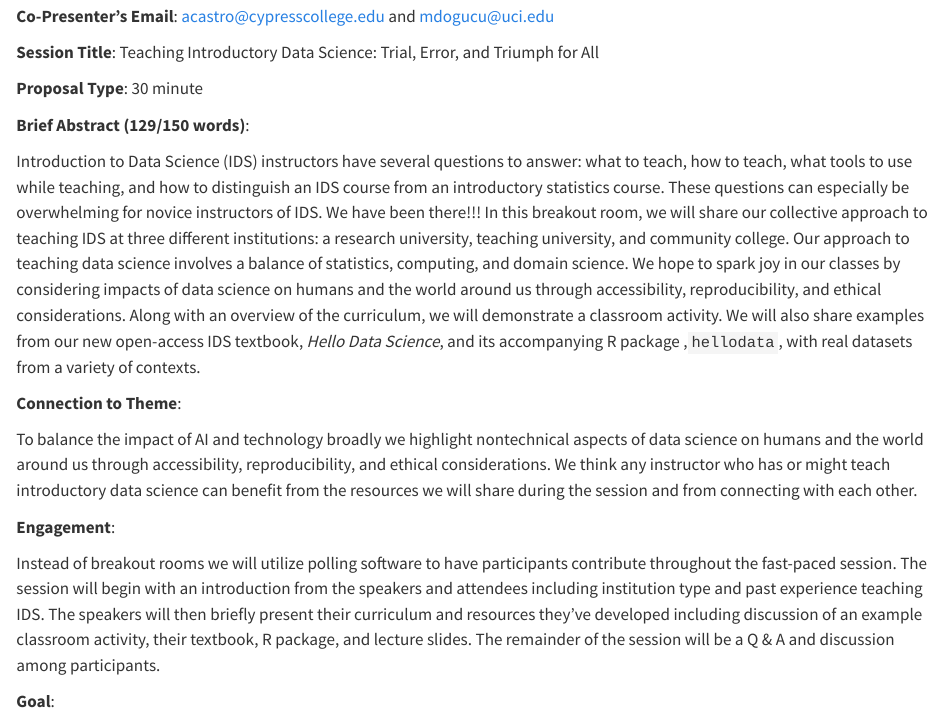
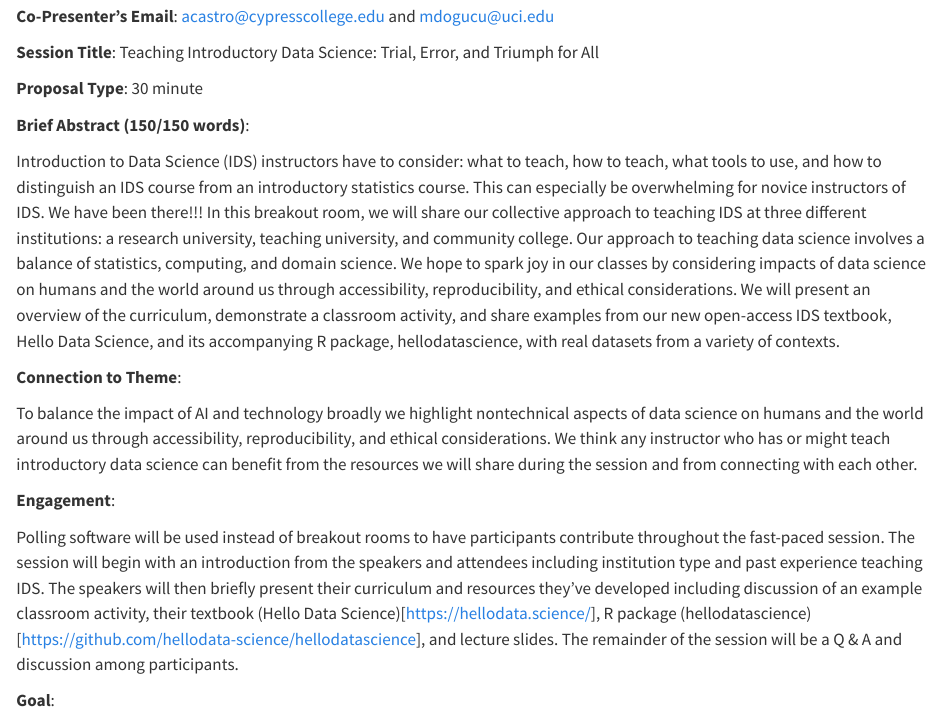
Before and after one commit to hellodata-science/ecots-2026, a Quarto document (proposal.qmd): the page in a window 1100 px wide, from 290 px down. Rendered offline with R 4.5, knitr and Pandoc in place of Quarto, with nearby package versions.

Commit message:
Added book & package links, made abstract only 150 words, changed package name to hellodatascience

```diff
--- a/proposal.qmd
+++ b/proposal.qmd
@@ -21,9 +21,10 @@ Submission instructions: <https://www.causeweb.org/cause/ecots/ecots26/proposals
 
 **Proposal Type**: 30 minute
 
-**Brief Abstract (129/150 words)**:
+**Brief Abstract (150/150 words)**:
 
-Introduction to Data Science (IDS) instructors have several questions to answer: what to teach, how to teach, what tools to use while teaching, and how to distinguish an IDS course from an introductory statistics course. These questions can especially be overwhelming for novice instructors of IDS. We have been there!!! In this breakout room, we will share our collective approach to teaching IDS at three different institutions:  a research university, teaching university, and community college. Our approach to teaching data science involves a balance of statistics, computing, and domain science. We hope to spark joy in our classes by considering impacts of data science on humans and the world around us through accessibility, reproducibility, and ethical considerations. Along with an overview of the curriculum, we will demonstrate a classroom activity. We will also share examples from our new open-access IDS textbook, *Hello Data Science*, and its accompanying R package ,`hellodata`, with real datasets from a variety of contexts.
+Introduction to Data Science (IDS) instructors have to consider: what to teach, how to teach, what tools to use, and how to distinguish an IDS course from an introductory statistics course. This can especially be overwhelming for novice instructors of IDS. We have been there!!! In this breakout room, we will share our collective approach to teaching IDS at three different institutions: a research university, teaching university, and community college. Our approach to teaching data science involves a balance of statistics, computing, and domain science. We hope to spark joy in our classes by considering impacts of data science on humans and the world around us through accessibility, reproducibility, and ethical considerations. We will present an overview of the curriculum, demonstrate a classroom activity, and share examples from our new open-access IDS textbook, Hello Data Science, and its accompanying R package, hellodatascience, with real datasets from a variety of contexts.
+
 
 **Connection to Theme**:
 
@@ -33,7 +34,7 @@ We think any instructor who has or might teach introductory data science can ben
 
 **Engagement**:
 
-Instead of breakout rooms we will utilize polling software to have participants contribute throughout the fast-paced session. The session will begin with an introduction from the speakers and attendees including institution type and past experience teaching IDS. The speakers will then briefly present their curriculum and resources they've developed including discussion of an example classroom activity, their textbook, R package, and lecture slides. The remainder of the session will be a Q \& A and discussion among participants.
+Polling software will be used instead of breakout rooms to have participants contribute throughout the fast-paced session. The session will begin with an introduction from the speakers and attendees including institution type and past experience teaching IDS. The speakers will then briefly present their curriculum and resources they've developed including discussion of an example classroom activity, their textbook (Hello Data Science)[https://hellodata.science/], R package (hellodatascience)[https://github.com/hellodata-science/hellodatascience], and lecture slides. The remainder of the session will be a Q \& A and discussion among participants.
 
 
 **Goal**:
```
